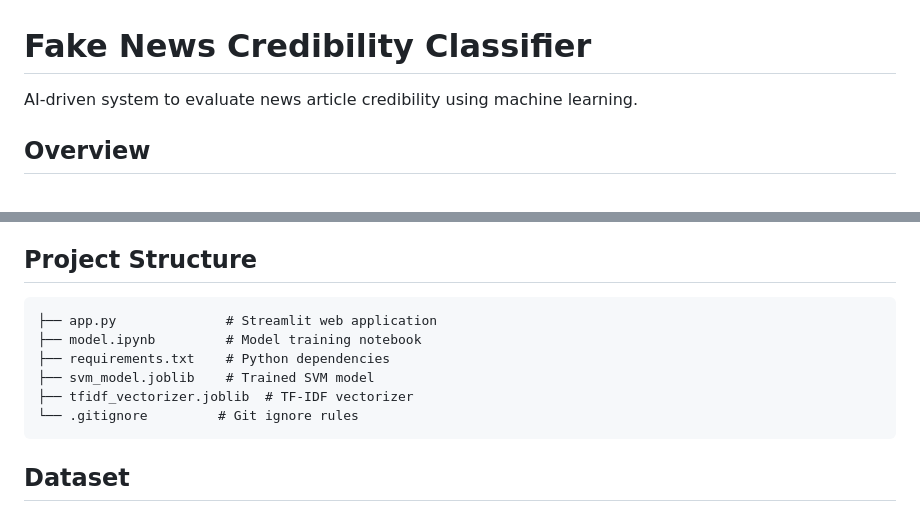
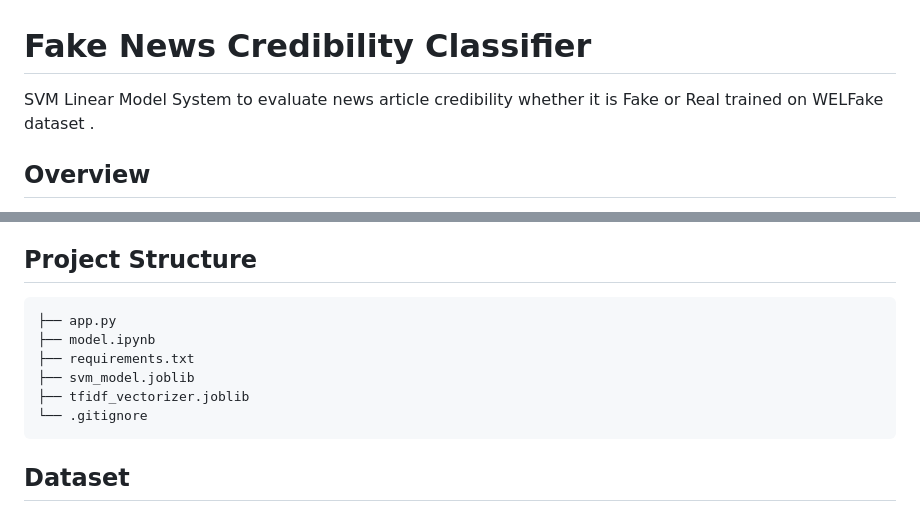
Before and after one commit to Dhruv-2403/AI_ML_project, a Markdown page: README.md, 2 parts joined by grey strips. Rendered like a GitHub page.

````diff
--- a/README.md
+++ b/README.md
@@ -1,6 +1,6 @@
 # Fake News Credibility Classifier
 
-AI-driven system to evaluate news article credibility using machine learning.
+SVM Linear Model System to evaluate news article credibility whether it is Fake or Real trained on WELFake dataset .
 
 ## Overview
 
@@ -49,12 +49,12 @@ The model was trained and evaluated on 20,000 articles with the following metric
 ## Project Structure
 
 ```
-├── app.py              # Streamlit web application
-├── model.ipynb         # Model training notebook
-├── requirements.txt    # Python dependencies
-├── svm_model.joblib    # Trained SVM model
-├── tfidf_vectorizer.joblib  # TF-IDF vectorizer
-└── .gitignore         # Git ignore rules
+├── app.py
+├── model.ipynb
+├── requirements.txt
+├── svm_model.joblib
+├── tfidf_vectorizer.joblib
+└── .gitignore
 ```
 
 ## Dataset
````
